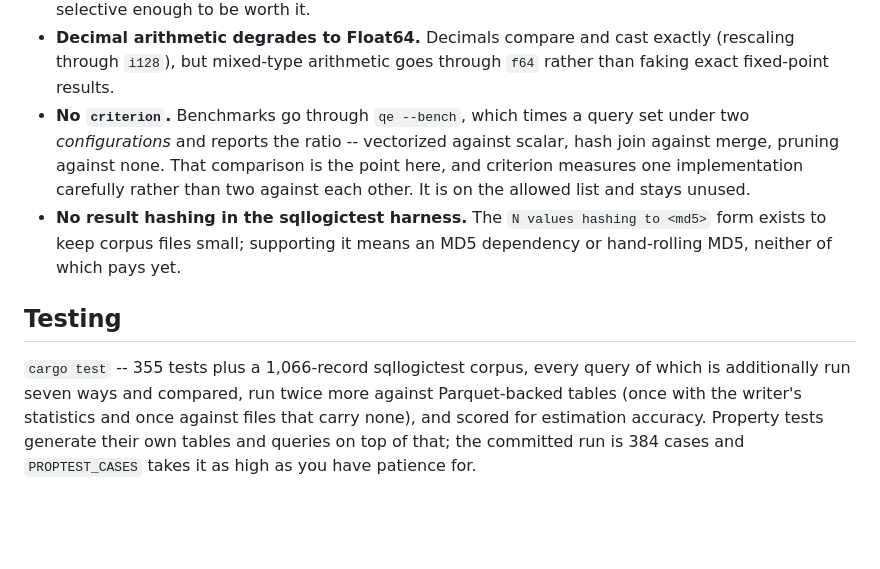
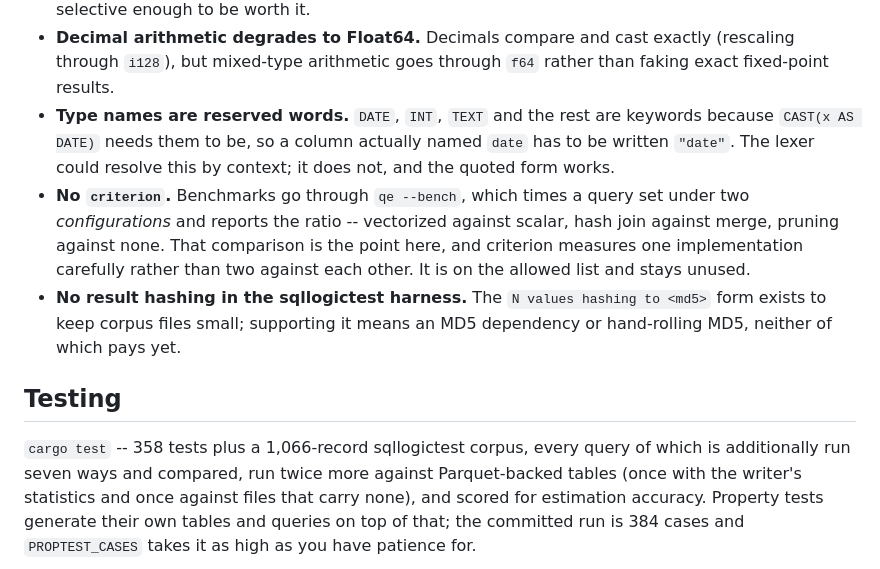
Before and after one commit to DhanushKrishna4/Query-engine-in-the-browser, a Markdown page: README.md, the part around the change. Rendered like a GitHub page; blank space fills up the shorter version.

Commit message:
Reserved type names, written down where the other gaps are
`DATE`, `INT`, `TEXT` and the rest are keywords because `CAST(x AS DATE)`
needs them to be, so a column actually named `date` has to be quoted.
The lexer could resolve this by context and does not. Found auditing the
typed-literal change, which is adjacent but not the cause -- this has
been true since the keyword table existed.

```diff
--- a/README.md
+++ b/README.md
@@ -2156,6 +2156,10 @@ group and got compacted every time. That alone cost 2x.
 - **Decimal arithmetic degrades to Float64.** Decimals compare and cast exactly
   (rescaling through `i128`), but mixed-type arithmetic goes through `f64`
   rather than faking exact fixed-point results.
+- **Type names are reserved words.** `DATE`, `INT`, `TEXT` and the rest are
+  keywords because `CAST(x AS DATE)` needs them to be, so a column actually
+  named `date` has to be written `"date"`. The lexer could resolve this by
+  context; it does not, and the quoted form works.
 - **No `criterion`.** Benchmarks go through `qe --bench`, which times a query
   set under two *configurations* and reports the ratio -- vectorized against
   scalar, hash join against merge, pruning against none. That comparison is the
@@ -2167,7 +2171,7 @@ group and got compacted every time. That alone cost 2x.
 
 ## Testing
 
-`cargo test` -- 355 tests plus a 1,066-record sqllogictest corpus, every query
+`cargo test` -- 358 tests plus a 1,066-record sqllogictest corpus, every query
 of which is additionally run seven ways and compared, run twice more against
 Parquet-backed tables (once with the writer's statistics and once against files
 that carry none), and scored for estimation accuracy. Property tests generate
```
